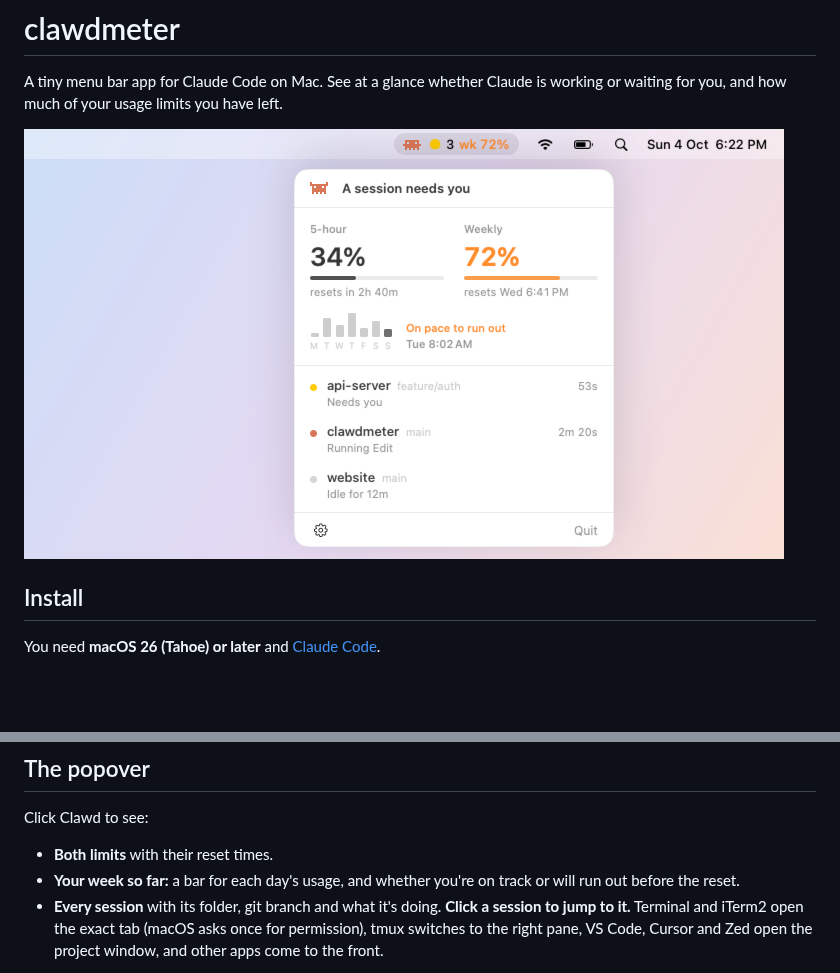
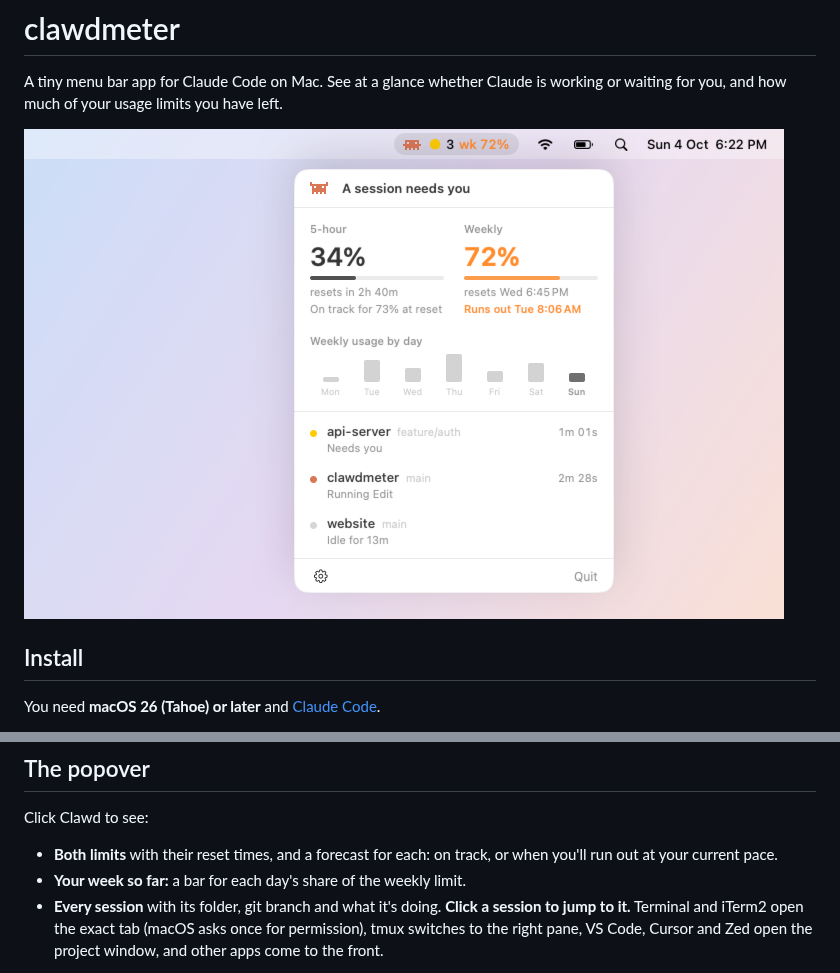
Before and after one commit to tangheng05/clawdmeter, a Markdown page: README.md, 2 parts joined by grey strips. Drawn GitHub-style; pictures changed too: assets/hero-light.png; blank space fills up the shorter version.

Commit message:
Forecast both limits and label the weekly chart

```diff
--- a/README.md
+++ b/README.md
@@ -47,8 +47,8 @@ Next to Clawd, `wk 86%` shows whichever limit is closest to running out (`5h` or
 
 Click Clawd to see:
 
-- **Both limits** with their reset times.
-- **Your week so far:** a bar for each day's usage, and whether you're on track or will run out before the reset.
+- **Both limits** with their reset times, and a forecast for each: on track, or when you'll run out at your current pace.
+- **Your week so far:** a bar for each day's share of the weekly limit.
 - **Every session** with its folder, git branch and what it's doing. **Click a session to jump to it.** Terminal and iTerm2 open the exact tab (macOS asks once for permission), tmux switches to the right pane, VS Code, Cursor and Zed open the project window, and other apps come to the front.
 
 The gear menu has the settings, including **Launch at login** so Clawdmeter is always there when you start your Mac.
```
Also changed, not shown: assets/hero-dark.png, 4 other files.
